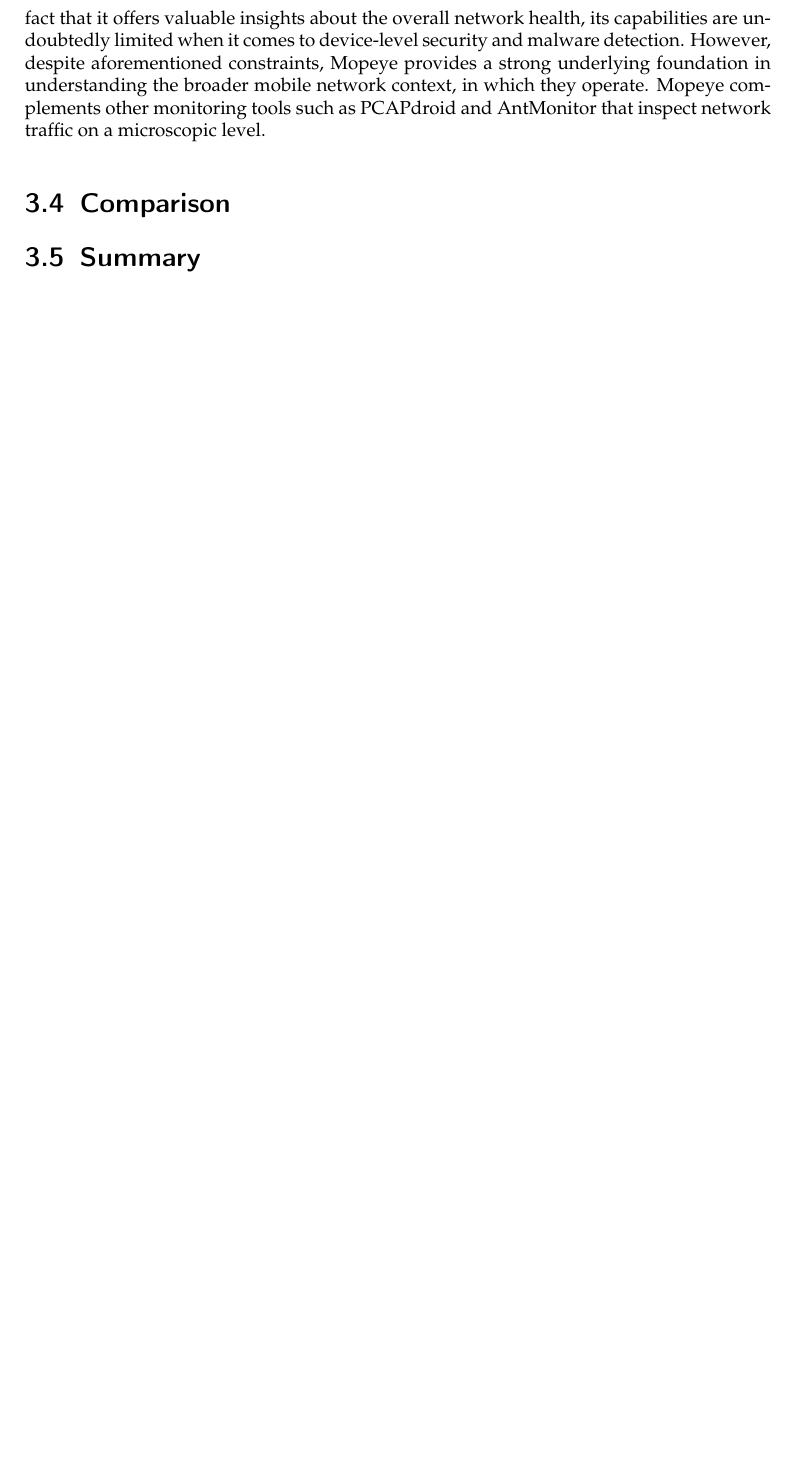
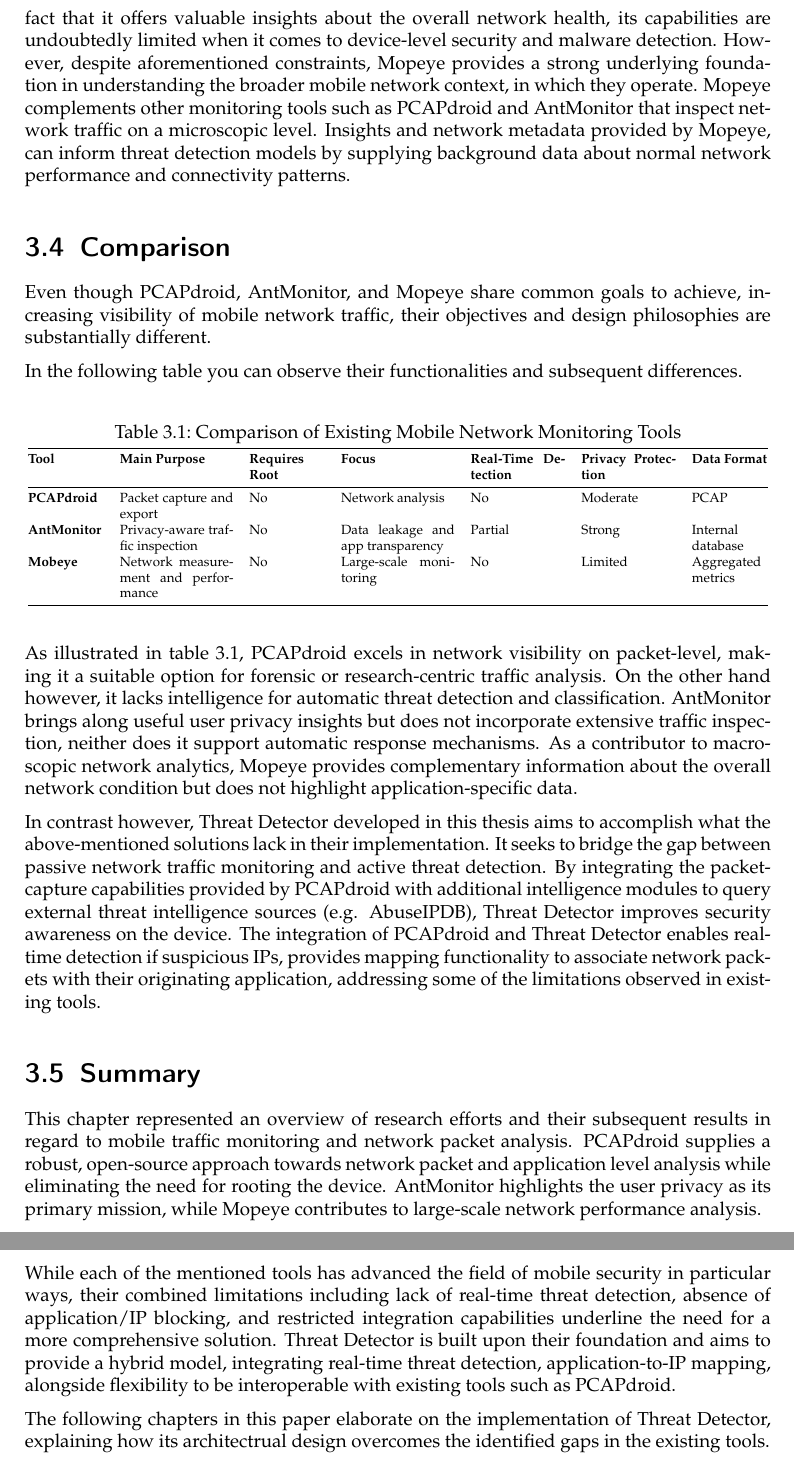
Before and after one commit to ShayanRostamzadeh/Thesis-Paper, a LaTeX thesis (thesis.tex, which reads chapters/3_related.tex): part of page 25 of 33 before the commit and two parts of pages 25 and 26 of 34 after it, the two joined at a grey line, cut so that both start at the same text, the shorter picture padded with empty space. Compiled offline with pdfLaTeX.

Commit message:
related finished

```diff
--- a/chapters/3_related.tex
+++ b/chapters/3_related.tex
@@ -136,11 +136,37 @@
 
 From a technical viewpoint, Mobeye implements a client-server architecture, in which mobile clients perform network measurements, followed by a report that is sent to centralized servers. It provides APIs for task scheduling, result collection and its visualization. Moreover, Mobeye is designed in a way that makes it suitable for crowdsourced network monitoring and therefore, has been used in various studies concerning mobile security and performance anomaly detection.
 
-However, as a solution primarily focused on macroscopic network traffic analysis, it does not provide packet-level inspection. It neither captures/inspects individual packet flows, nor does it identify suspicious or privacy-violating communication flows. In spite of the fact that it offers valuable insights about the overall network health, its capabilities are undoubtedly limited when it comes to device-level security and malware detection. However, despite aforementioned constraints, Mopeye provides a strong underlying foundation in understanding the broader mobile network context, in which they operate. Mopeye complements other monitoring tools such as PCAPdroid and AntMonitor that inspect network traffic on a microscopic level.
+However, as a solution primarily focused on macroscopic network traffic analysis, it does not provide packet-level inspection. It neither captures/inspects individual packet flows, nor does it identify suspicious or privacy-violating communication flows. In spite of the fact that it offers valuable insights about the overall network health, its capabilities are undoubtedly limited when it comes to device-level security and malware detection. However, despite aforementioned constraints, Mopeye provides a strong underlying foundation in understanding the broader mobile network context, in which they operate. Mopeye complements other monitoring tools such as PCAPdroid and AntMonitor that inspect network traffic on a microscopic level. Insights and network metadata provided by Mopeye, can inform threat detection models by supplying background data about normal network performance and connectivity patterns.
 
 
 \section{Comparison}
+Even though PCAPdroid, AntMonitor, and Mopeye share common goals to achieve, increasing visibility of mobile network traffic, their objectives and design philosophies are substantially different.
+
+In the following table you can observe their functionalities and subsequent differences.
+
+\begin{table}[H]
+	\centering
+	\caption{Comparison of Existing Mobile Network Monitoring Tools}
+	\label{tab:comparison_tools}
+	\resizebox{\textwidth}{!}{
+		\begin{tabular}{@{}p{2cm}p{3cm}p{2cm}p{3cm}p{2.5cm}p{2.5cm}p{2cm}@{}}
+			\toprule
+			\textbf{Tool} & \textbf{Main Purpose} & \textbf{Requires Root} & \textbf{Focus} & \textbf{Real-Time Detection} & \textbf{Privacy Protection} & \textbf{Data Format} \\ \midrule
+			\textbf{PCAPdroid} & Packet capture and export & No & Network analysis & No & Moderate & PCAP \\
+			\textbf{AntMonitor} & Privacy-aware traffic inspection & No & Data leakage and app transparency & Partial & Strong & Internal database \\
+			\textbf{Mobeye} & Network measurement and performance & No & Large-scale monitoring & No & Limited & Aggregated metrics \\ \bottomrule
+		\end{tabular}
+	}
+\end{table}
 
 
+As illustrated in table 3.1, PCAPdroid excels in network visibility on packet-level, making it a suitable option for forensic or research-centric traffic analysis. On the other hand however, it lacks intelligence for automatic threat detection and classification. AntMonitor brings along useful user privacy insights but does not incorporate extensive traffic inspection, neither does it support automatic response mechanisms. As a contributor to macroscopic network analytics, Mopeye provides complementary information about the overall network condition but does not highlight application-specific data.
+
+In contrast however, Threat Detector developed in this thesis aims to accomplish what the above-mentioned solutions lack in their implementation. It seeks to bridge the gap between passive network traffic monitoring and active threat detection. By integrating the packet-capture capabilities provided by PCAPdroid with additional intelligence modules to query external threat intelligence sources (e.g. AbuseIPDB), Threat Detector improves security awareness on the device. The integration of PCAPdroid and Threat Detector enables real-time detection if suspicious IPs, provides mapping functionality to associate network packets with their originating application, addressing some of the limitations observed in existing tools.
 
 \section{Summary}
+This chapter represented an overview of research efforts and their subsequent results in regard to mobile traffic monitoring and network packet analysis. PCAPdroid supplies a robust, open-source approach towards network packet and application level analysis while eliminating the need for rooting the device. AntMonitor highlights the user privacy as its primary mission, while Mopeye contributes to large-scale network performance analysis.
+
+While each of the mentioned tools has advanced the field of mobile security in particular ways, their combined limitations including lack of real-time threat detection, absence of application/IP blocking, and restricted integration capabilities underline the need for a more comprehensive solution. Threat Detector is built upon their foundation and aims to provide a hybrid model, integrating real-time threat detection, application-to-IP mapping, alongside flexibility to be interoperable with existing tools such as PCAPdroid.
+
+The following chapters in this paper elaborate on the implementation of Threat Detector, explaining how its architectrual design overcomes the identified gaps in the existing tools.
--- a/thesis.tex
+++ b/thesis.tex
@@ -120,6 +120,10 @@
 \usepackage{hhline}
 \usepackage[shortlabels]{enumitem}
 \newcounter{mtpage}
+
+\usepackage{booktabs}
+\usepackage{adjustbox}
+\usepackage{array}
 
 % Global footnote counter
 \counterwithout{footnote}{chapter}
```
Also changed, not shown: chapters/4_design.tex (+2 -0 lines), thesis.pdf, 5 other files.
